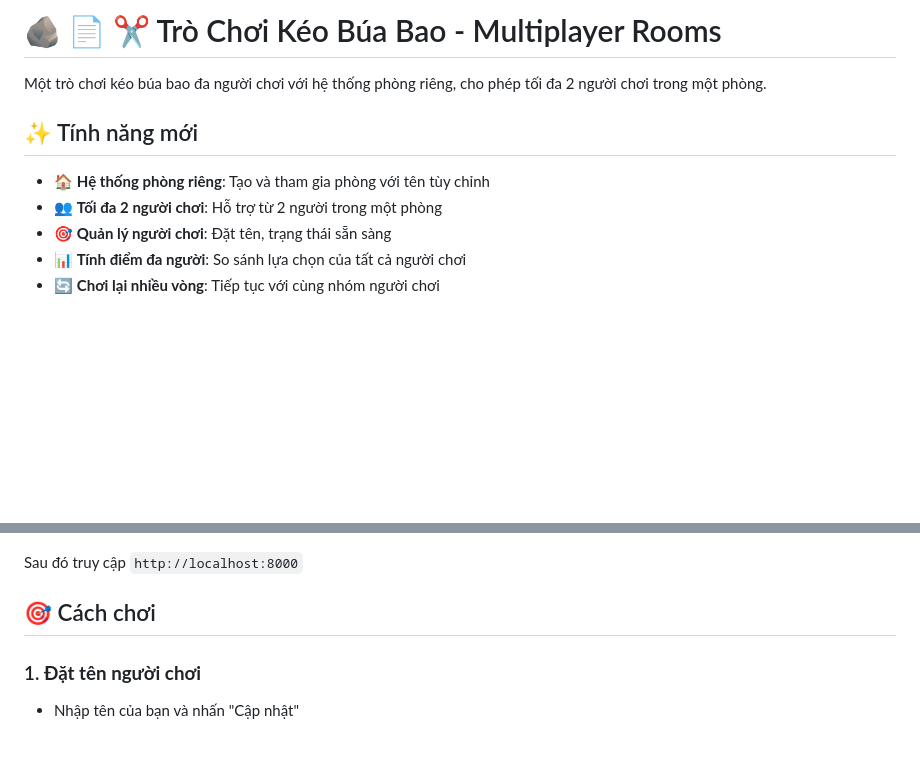
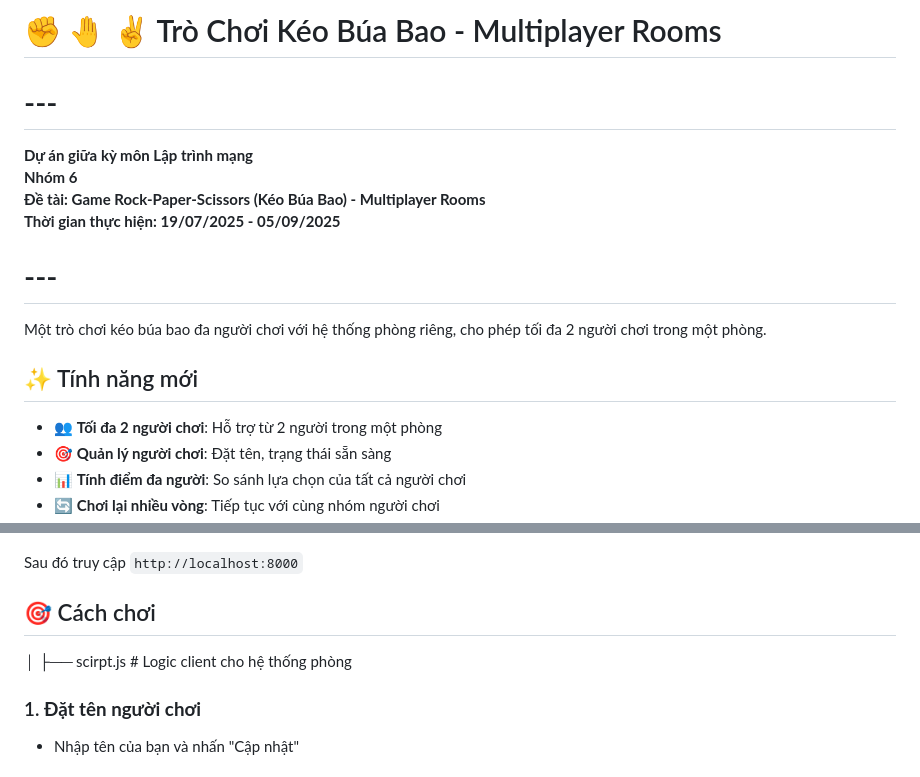
Before and after one commit to minhhoangcong/Nhom6-GameRock-Paper-Scissors, a Markdown page: README.md, 2 parts joined by grey strips. GitHub-like rendering; blank space fills up the shorter version.

Commit message:
Cập nhật readme

```diff
--- a/README.md
+++ b/README.md
@@ -1,10 +1,18 @@
-# 🪨 📄 ✂️ Trò Chơi Kéo Búa Bao - Multiplayer Rooms
+# ✊️ 🤚 ✌ Trò Chơi Kéo Búa Bao - Multiplayer Rooms
+
+# ---
+
+**Dự án giữa kỳ môn Lập trình mạng**
+**Nhóm 6**
+**Đề tài: Game Rock-Paper-Scissors (Kéo Búa Bao) - Multiplayer Rooms**
+**Thời gian thực hiện: 19/07/2025 - 05/09/2025**
+
+# ---
 
 Một trò chơi kéo búa bao đa người chơi với hệ thống phòng riêng, cho phép tối đa 2 người chơi trong một phòng.
 
 ## ✨ Tính năng mới
 
-- 🏠 **Hệ thống phòng riêng**: Tạo và tham gia phòng với tên tùy chỉnh
 - 👥 **Tối đa 2 người chơi**: Hỗ trợ từ 2 người trong một phòng
 - 🎯 **Quản lý người chơi**: Đặt tên, trạng thái sẵn sàng
 - 📊 **Tính điểm đa người**: So sánh lựa chọn của tất cả người chơi
@@ -50,6 +58,8 @@ Sau đó truy cập `http://localhost:8000`
 
 ## 🎯 Cách chơi
 
+│ ├── scirpt.js # Logic client cho hệ thống phòng
+
 ### 1. **Đặt tên người chơi**
 
 - Nhập tên của bạn và nhấn "Cập nhật"
```
Also changed, not shown: other parts of README.md (+10 -10 lines).
